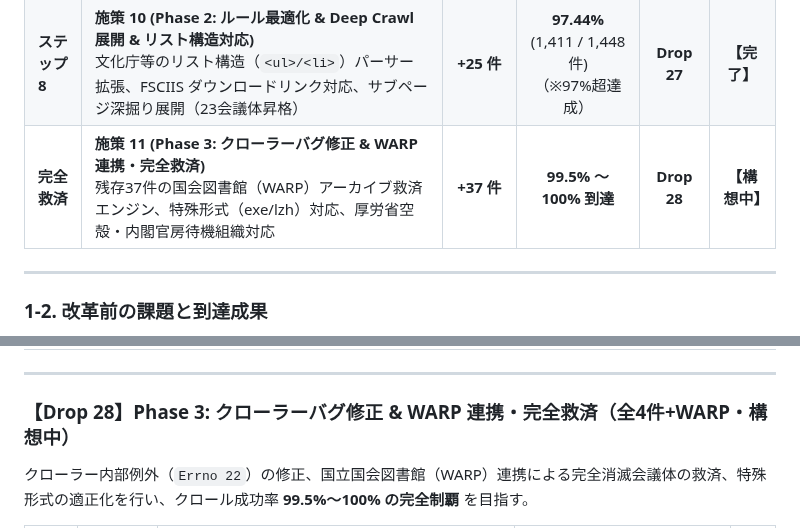
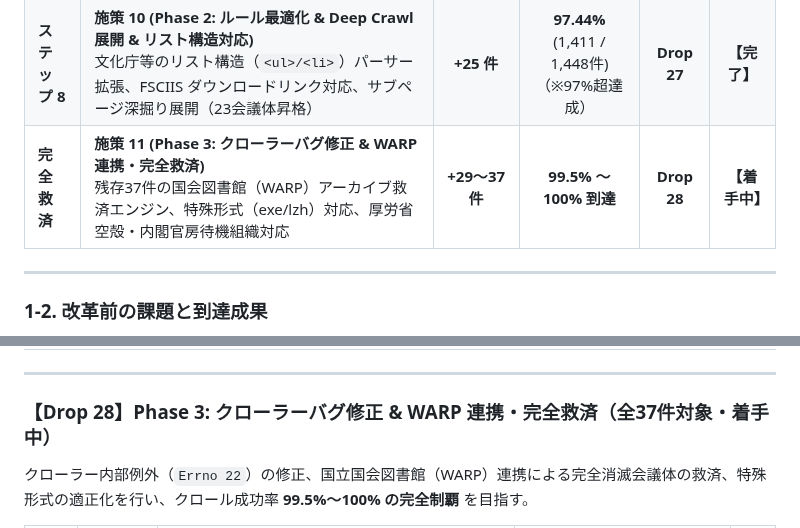
Before and after one commit to m03k0103/PMHub, a Markdown page: DROPS.md, 2 parts joined by grey strips. GitHub-like rendering.

Commit message:
docs(drops): set Drop 28 to in-progress status

```diff
--- a/DROPS.md
+++ b/DROPS.md
@@ -27,7 +27,7 @@
 | **ステップ 6** | **施策 8 (農水省系・防衛省・原子力規制委・財務省残存のルール最適化)**<br>防衛省テーブル解析、原子力規制委の固定一覧URL適正化、農水省系（MAFF/JFA/RINYA）404修復・ポータル整理、財務省残存のarchiveUrl化 | **+53 件** | **94.33%** (1,365 / 1,447件)<br>（※94%超高精度達成） | **Drop 25** | **【完了】** |
 | **ステップ 7** | **施策 9 (Phase 1: isClosed 適正化 & 重複統合 & 個別会議体同期)**<br>承認済みisClosed設定（5件）、重複URL 5ペア統合、cas-325会議体資料追加、URL是正・開催回・資料同期（7件）、非会議体削除 | **+21 件** | **95.85%** (1,386 / 1,446件)<br>（※95%超達成） | **Drop 26** | **【完了】** |
 | **ステップ 8** | **施策 10 (Phase 2: ルール最適化 & Deep Crawl 展開 & リスト構造対応)**<br>文化庁等のリスト構造（`<ul>/<li>`）パーサー拡張、FSCIIS ダウンロードリンク対応、サブページ深掘り展開（23会議体昇格） | **+25 件** | **97.44%** (1,411 / 1,448件)<br>（※97%超達成） | **Drop 27** | **【完了】** |
-| **完全救済** | **施策 11 (Phase 3: クローラーバグ修正 & WARP 連携・完全救済)**<br>残存37件の国会図書館（WARP）アーカイブ救済エンジン、特殊形式（exe/lzh）対応、厚労省空殻・内閣官房待機組織対応 | **+37 件** | **99.5% 〜 100% 到達** | **Drop 28** | **【構想中】** |
+| **完全救済** | **施策 11 (Phase 3: クローラーバグ修正 & WARP 連携・完全救済)**<br>残存37件の国会図書館（WARP）アーカイブ救済エンジン、特殊形式（exe/lzh）対応、厚労省空殻・内閣官房待機組織対応 | **+29〜37 件** | **99.5% 〜 100% 到達** | **Drop 28** | **【着手中】** |
 
 ---
 
@@ -297,7 +297,7 @@ flowchart TD
 
 ---
 
-### 【Drop 28】Phase 3: クローラーバグ修正 & WARP 連携・完全救済（全4件+WARP・構想中）
+### 【Drop 28】Phase 3: クローラーバグ修正 & WARP 連携・完全救済（全37件対象・着手中）
 
 クローラー内部例外（`Errno 22`）の修正、国立国会図書館（WARP）連携による完全消滅会議体の救済、特殊形式の適正化を行い、クロール成功率 **99.5%〜100% の完全制覇** を目指す。
 
```
